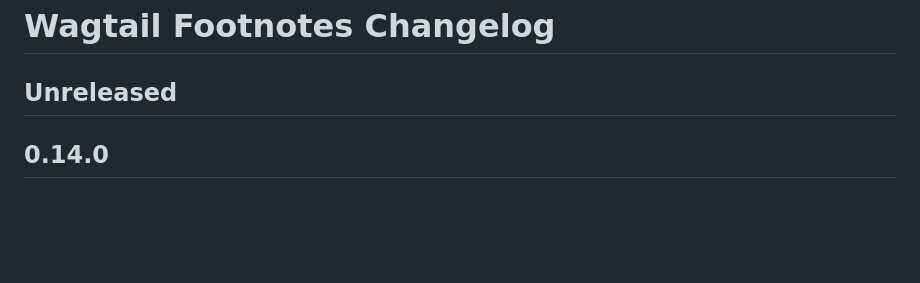
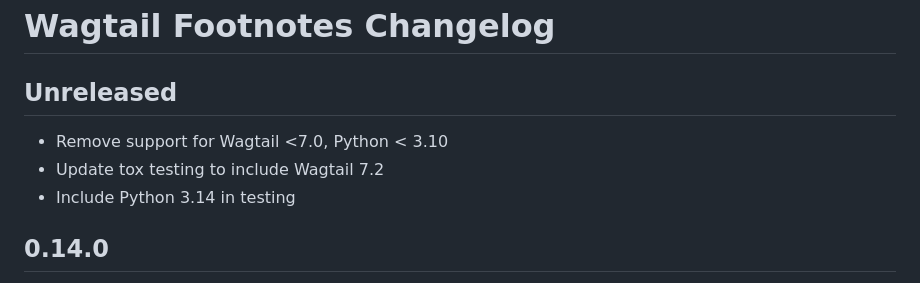
Before and after one commit to torchbox/wagtail-footnotes, a Markdown page: CHANGELOG.md, the part around the change. GitHub-like rendering; blank space fills up the shorter version.

Commit message:
Update CHANGELOG

```diff
--- a/CHANGELOG.md
+++ b/CHANGELOG.md
@@ -1,6 +1,10 @@
 # Wagtail Footnotes Changelog
 
 ## Unreleased
+
+- Remove support for Wagtail <7.0, Python < 3.10
+- Update tox testing to include Wagtail 7.2
+- Include Python 3.14 in testing
 
 ## 0.14.0
 
```
